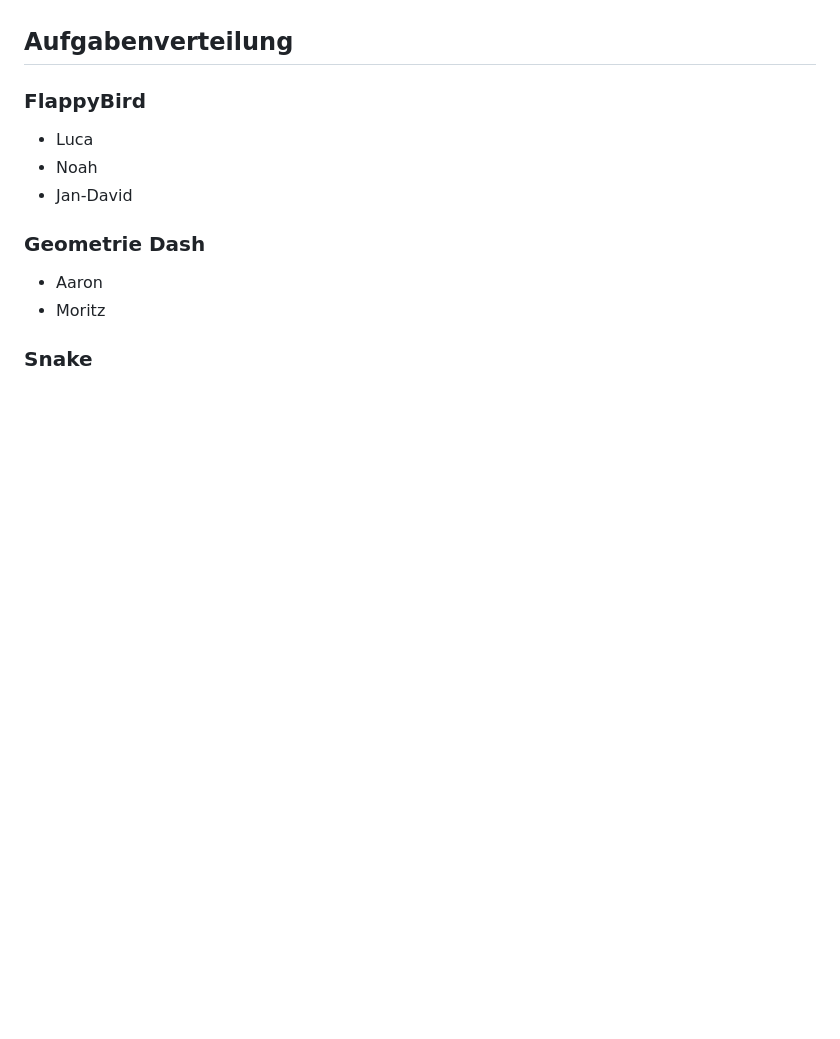
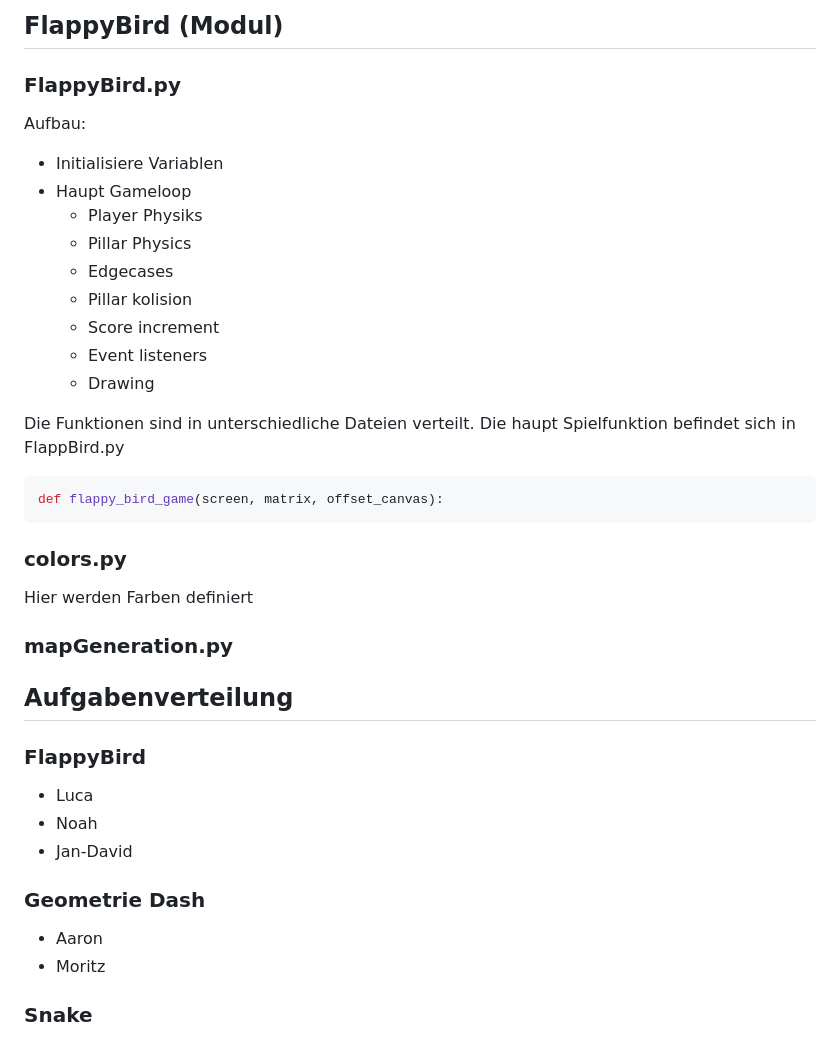
Before and after one commit to JD-GG/ajlmn-32x32LED-games, a Markdown page: README.md, the part around the change printed below. Rendered like a GitHub page; blank space fills up the shorter version.

````diff
--- a/README.md
+++ b/README.md
@@ -18,3 +73,24 @@ Das gesammte Programm verhält sich unterschiedlich wenn es auf dem PI oder auf
+## FlappyBird (Modul)
+### FlappyBird.py
+Aufbau:
+- Initialisiere Variablen
+- Haupt Gameloop
+  - Player Physiks
+  - Pillar Physics
+  - Edgecases
+  - Pillar kolision
+  - Score increment
+  - Event listeners
+  - Drawing
+
+Die Funktionen sind in unterschiedliche Dateien verteilt. Die haupt Spielfunktion befindet sich in FlappBird.py
+```Python
+def flappy_bird_game(screen, matrix, offset_canvas):
+```
+### colors.py
+Hier werden Farben definiert
+### mapGeneration.py
+
 
 ## Aufgabenverteilung
 ### FlappyBird
````
Also changed, not shown: other parts of README.md (+55 -0 lines).
